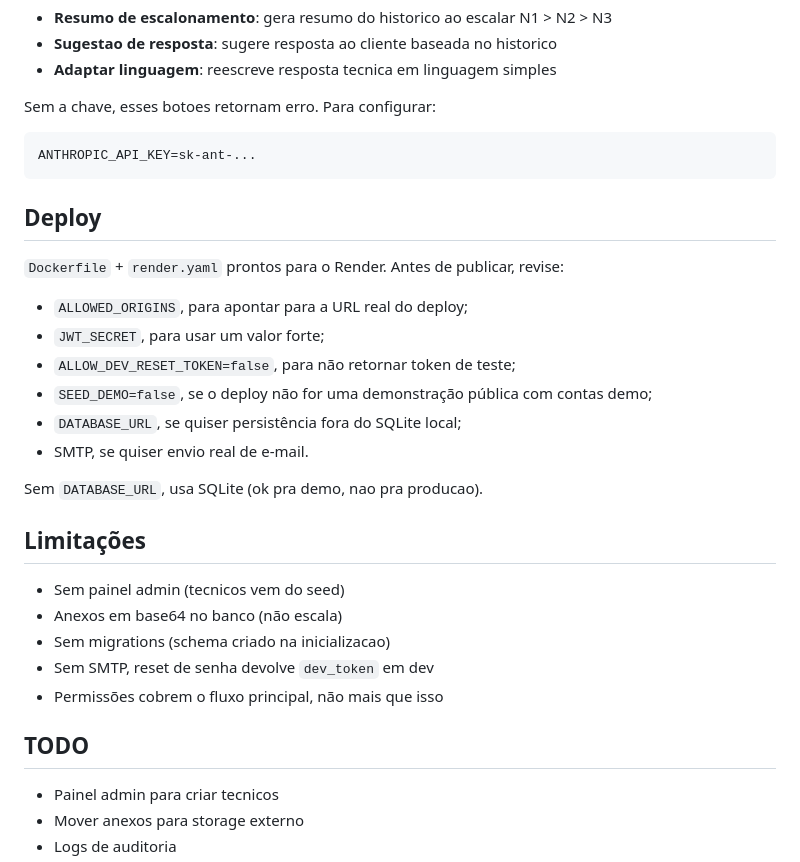
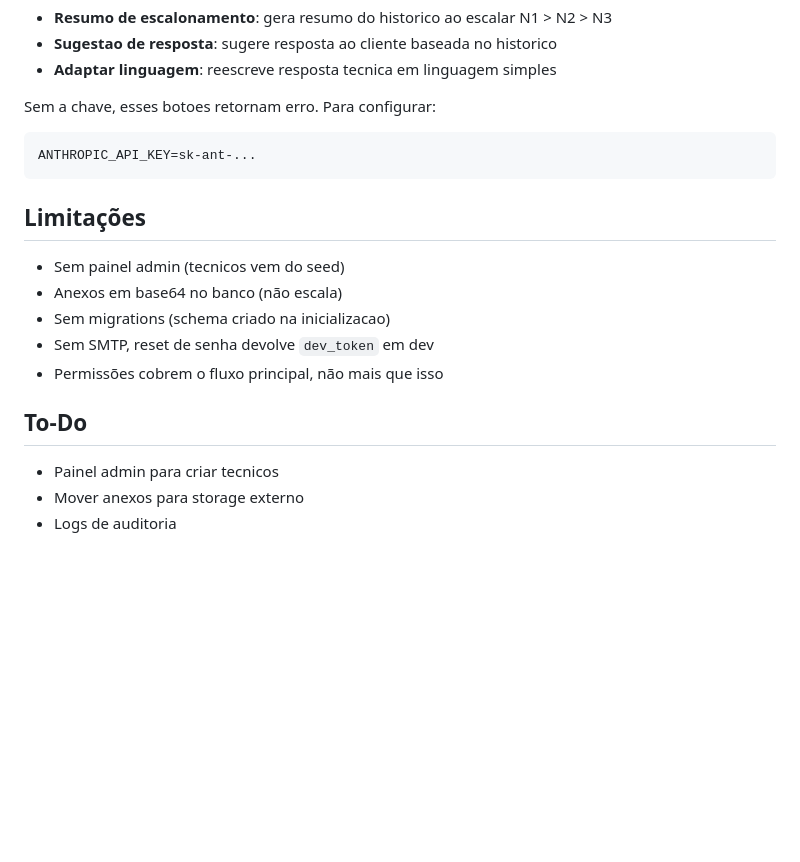
Before and after one commit to marcos-rmnd/pato-do-problema-helpdesk, a Markdown page: README.md, the part around the change. Rendered like a GitHub page; blank space fills up the shorter version.

Commit message:
Revise README by removing deploy section
Removed deployment instructions and updated To-Do section.

````diff
--- a/README.md
+++ b/README.md
@@ -198,19 +198,6 @@ Sem a chave, esses botoes retornam erro. Para configurar:
 ANTHROPIC_API_KEY=sk-ant-...
 ```
 
-## Deploy
-
-`Dockerfile` + `render.yaml` prontos para o Render. Antes de publicar, revise:
-
-- `ALLOWED_ORIGINS`, para apontar para a URL real do deploy;
-- `JWT_SECRET`, para usar um valor forte;
-- `ALLOW_DEV_RESET_TOKEN=false`, para não retornar token de teste;
-- `SEED_DEMO=false`, se o deploy não for uma demonstração pública com contas demo;
-- `DATABASE_URL`, se quiser persistência fora do SQLite local;
-- SMTP, se quiser envio real de e-mail.
-
-Sem `DATABASE_URL`, usa SQLite (ok pra demo, nao pra producao).
-
 ## Limitações
 
 - Sem painel admin (tecnicos vem do seed)
@@ -219,7 +206,7 @@ Sem `DATABASE_URL`, usa SQLite (ok pra demo, nao pra producao).
 - Sem SMTP, reset de senha devolve `dev_token` em dev
 - Permissões cobrem o fluxo principal, não mais que isso
 
-## TODO
+## To-Do
 
 - Painel admin para criar tecnicos
 - Mover anexos para storage externo
````
